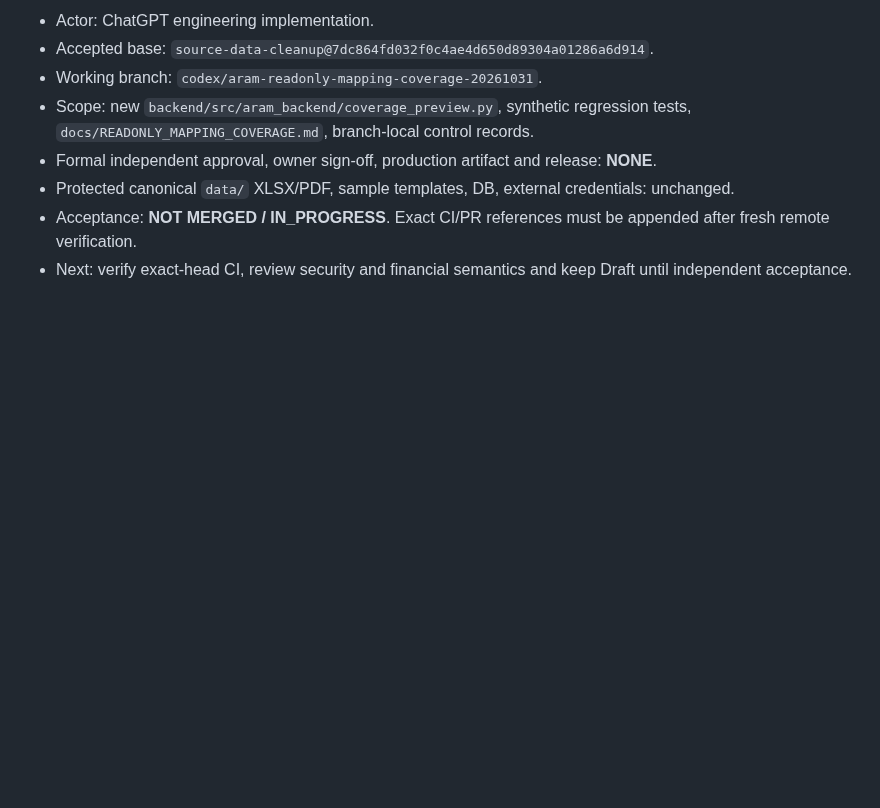
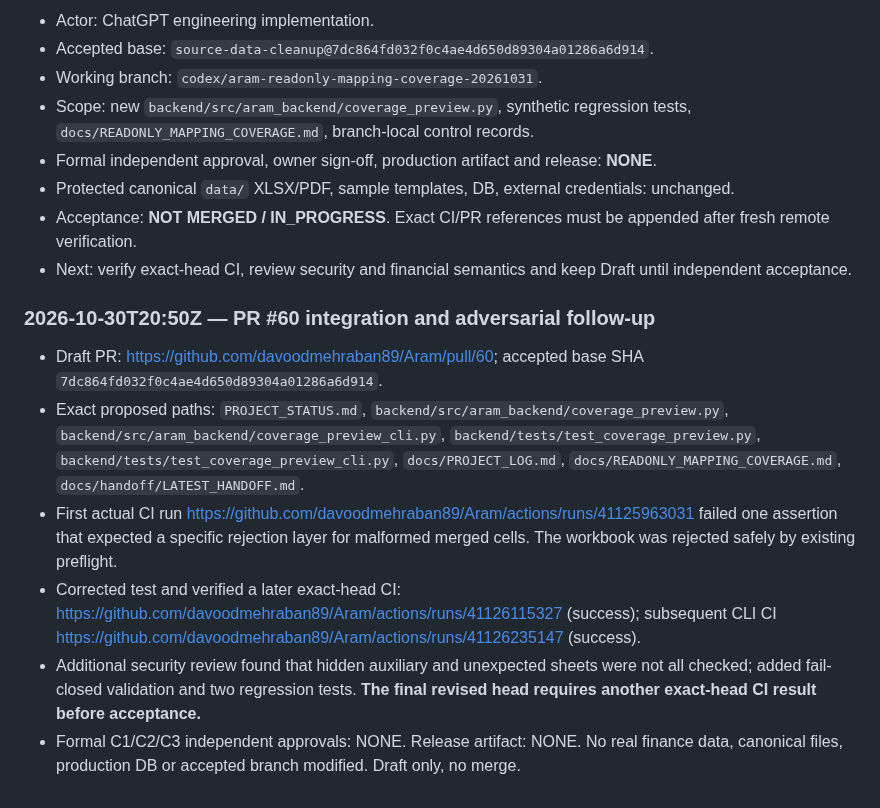
Before and after one commit to davoodmehraban89/Aram, a Markdown page: docs/PROJECT_LOG.md, the part around the change. Rendered like a GitHub page; blank space fills up the shorter version.

Commit message:
docs(control): append PR 60 CI and safety gate evidence

```diff
--- a/docs/PROJECT_LOG.md
+++ b/docs/PROJECT_LOG.md
@@ -290,3 +290,12 @@ Each new entry must record: UTC timestamp, actor, task/phase, base branch and SH
 - Protected canonical `data/` XLSX/PDF, sample templates, DB, external credentials: unchanged.
 - Acceptance: **NOT MERGED / IN_PROGRESS**. Exact CI/PR references must be appended after fresh remote verification.
 - Next: verify exact-head CI, review security and financial semantics and keep Draft until independent acceptance.
+
+### 2026-10-30T20:50Z — PR #60 integration and adversarial follow-up
+
+- Draft PR: https://github.com/davoodmehraban89/Aram/pull/60; accepted base SHA `7dc864fd032f0c4ae4d650d89304a01286a6d914`.
+- Exact proposed paths: `PROJECT_STATUS.md`, `backend/src/aram_backend/coverage_preview.py`, `backend/src/aram_backend/coverage_preview_cli.py`, `backend/tests/test_coverage_preview.py`, `backend/tests/test_coverage_preview_cli.py`, `docs/PROJECT_LOG.md`, `docs/READONLY_MAPPING_COVERAGE.md`, `docs/handoff/LATEST_HANDOFF.md`.
+- First actual CI run https://github.com/davoodmehraban89/Aram/actions/runs/41125963031 failed one assertion that expected a specific rejection layer for malformed merged cells. The workbook was rejected safely by existing preflight.
+- Corrected test and verified a later exact-head CI: https://github.com/davoodmehraban89/Aram/actions/runs/41126115327 (success); subsequent CLI CI https://github.com/davoodmehraban89/Aram/actions/runs/41126235147 (success).
+- Additional security review found that hidden auxiliary and unexpected sheets were not all checked; added fail-closed validation and two regression tests. **The final revised head requires another exact-head CI result before acceptance.**
+- Formal C1/C2/C3 independent approvals: NONE. Release artifact: NONE. No real finance data, canonical files, production DB or accepted branch modified. Draft only, no merge.
```
